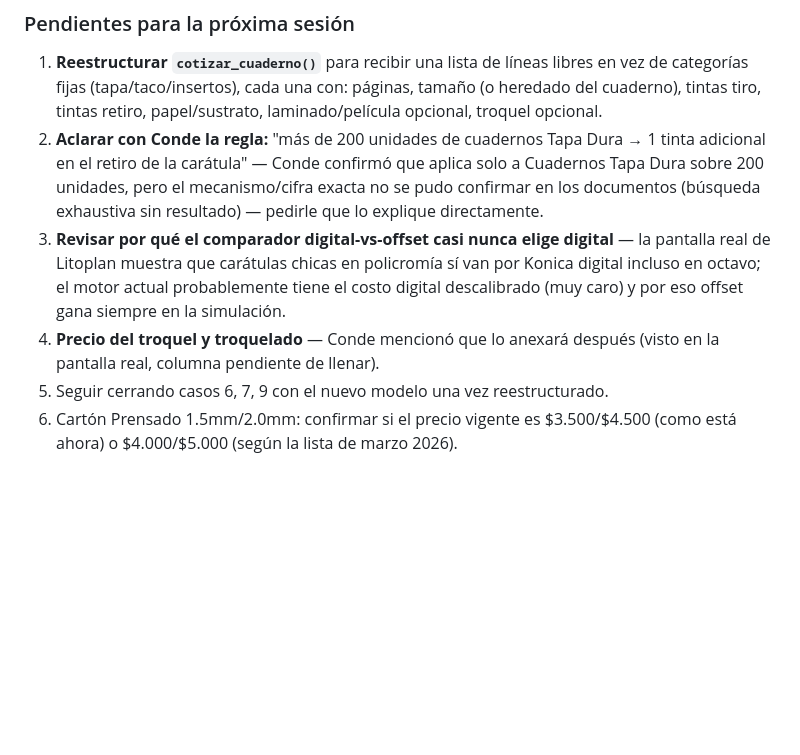
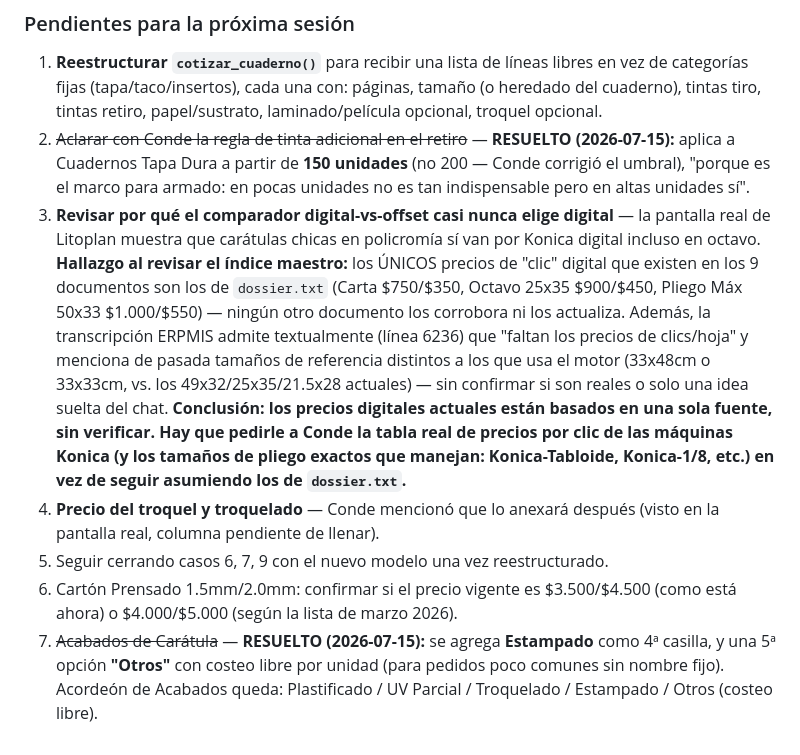
Before and after one commit to tacticalerp/erp, a Markdown page: solicitud_claude_code_motor_cotizacion_cuadernos.md, the part around the change. Rendered like a GitHub page; blank space fills up the shorter version.

Commit message:
Resolver umbral de tinta retiro (150u) y acabados Estampado/Otros
Confirma con Conde: la regla de tinta adicional en el retiro para
Cuadernos Tapa Dura aplica desde 150 unidades (no 200). Se agrega
Estampado y una opcion "Otros" de costeo libre por unidad al acordeon
de Acabados de caratula.

Documenta el hallazgo clave sobre precios digitales: los unicos datos
de precio por clic en los 9 documentos vienen de una sola fuente
(dossier.txt) sin corroborar en ningun otro lado - la transcripcion
ERPMIS admite textualmente que le faltaban esos precios. Pendiente
pedirle a Conde la tabla real de las maquinas Konica.

Co-Authored-By: Claude Sonnet 5 <noreply@anthropic.com>

```diff
--- a/solicitud_claude_code_motor_cotizacion_cuadernos.md
+++ b/solicitud_claude_code_motor_cotizacion_cuadernos.md
@@ -487,8 +487,9 @@ Conde compartió una captura de la pantalla real de captura de datos de Litoplan
 ### Pendientes para la próxima sesión
 
 1. **Reestructurar `cotizar_cuaderno()`** para recibir una lista de líneas libres en vez de categorías fijas (tapa/taco/insertos), cada una con: páginas, tamaño (o heredado del cuaderno), tintas tiro, tintas retiro, papel/sustrato, laminado/película opcional, troquel opcional.
-2. **Aclarar con Conde la regla:** "más de 200 unidades de cuadernos Tapa Dura → 1 tinta adicional en el retiro de la carátula" — Conde confirmó que aplica solo a Cuadernos Tapa Dura sobre 200 unidades, pero el mecanismo/cifra exacta no se pudo confirmar en los documentos (búsqueda exhaustiva sin resultado) — pedirle que lo explique directamente.
-3. **Revisar por qué el comparador digital-vs-offset casi nunca elige digital** — la pantalla real de Litoplan muestra que carátulas chicas en policromía sí van por Konica digital incluso en octavo; el motor actual probablemente tiene el costo digital descalibrado (muy caro) y por eso offset gana siempre en la simulación.
+2. ~~Aclarar con Conde la regla de tinta adicional en el retiro~~ — **RESUELTO (2026-07-15):** aplica a Cuadernos Tapa Dura a partir de **150 unidades** (no 200 — Conde corrigió el umbral), "porque es el marco para armado: en pocas unidades no es tan indispensable pero en altas unidades sí".
+3. **Revisar por qué el comparador digital-vs-offset casi nunca elige digital** — la pantalla real de Litoplan muestra que carátulas chicas en policromía sí van por Konica digital incluso en octavo. **Hallazgo al revisar el índice maestro:** los ÚNICOS precios de "clic" digital que existen en los 9 documentos son los de `dossier.txt` (Carta $750/$350, Octavo 25x35 $900/$450, Pliego Máx 50x33 $1.000/$550) — ningún otro documento los corrobora ni los actualiza. Además, la transcripción ERPMIS admite textualmente (línea 6236) que "faltan los precios de clics/hoja" y menciona de pasada tamaños de referencia distintos a los que usa el motor (33x48cm o 33x33cm, vs. los 49x32/25x35/21.5x28 actuales) — sin confirmar si son reales o solo una idea suelta del chat. **Conclusión: los precios digitales actuales están basados en una sola fuente, sin verificar. Hay que pedirle a Conde la tabla real de precios por clic de las máquinas Konica (y los tamaños de pliego exactos que manejan: Konica-Tabloide, Konica-1/8, etc.) en vez de seguir asumiendo los de `dossier.txt`.**
 4. **Precio del troquel y troquelado** — Conde mencionó que lo anexará después (visto en la pantalla real, columna pendiente de llenar).
 5. Seguir cerrando casos 6, 7, 9 con el nuevo modelo una vez reestructurado.
 6. Cartón Prensado 1.5mm/2.0mm: confirmar si el precio vigente es $3.500/$4.500 (como está ahora) o $4.000/$5.000 (según la lista de marzo 2026).
+7. ~~Acabados de Carátula~~ — **RESUELTO (2026-07-15):** se agrega **Estampado** como 4ª casilla, y una 5ª opción **"Otros"** con costeo libre por unidad (para pedidos poco comunes sin nombre fijo). Acordeón de Acabados queda: Plastificado / UV Parcial / Troquelado / Estampado / Otros (costeo libre).
```
Also changed, not shown: INDICE_MAESTRO_PROYECTO.md (+2 -1 lines).
